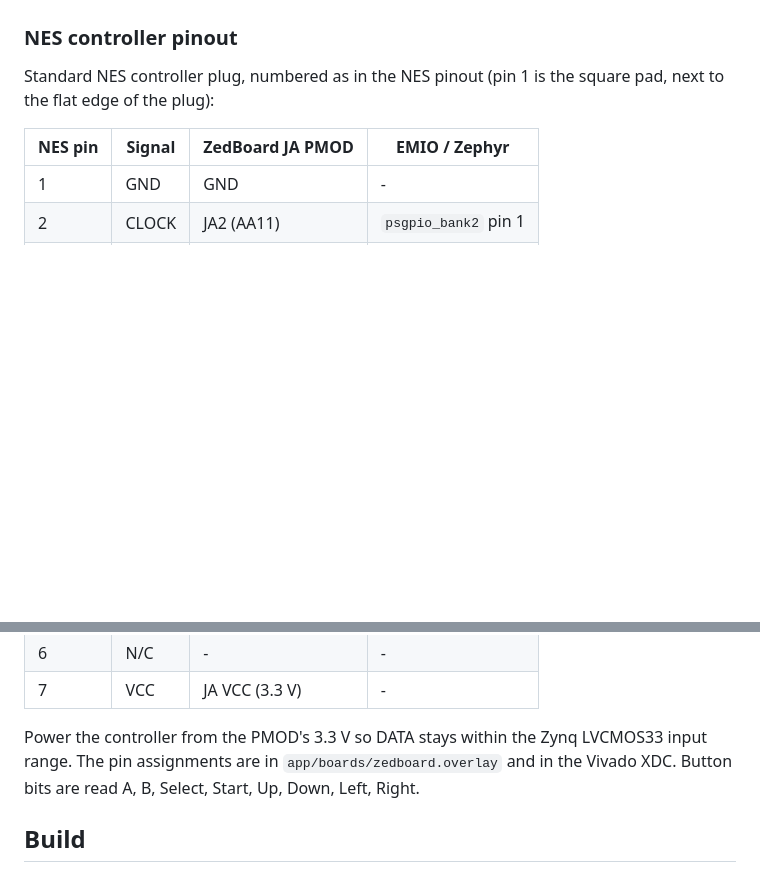
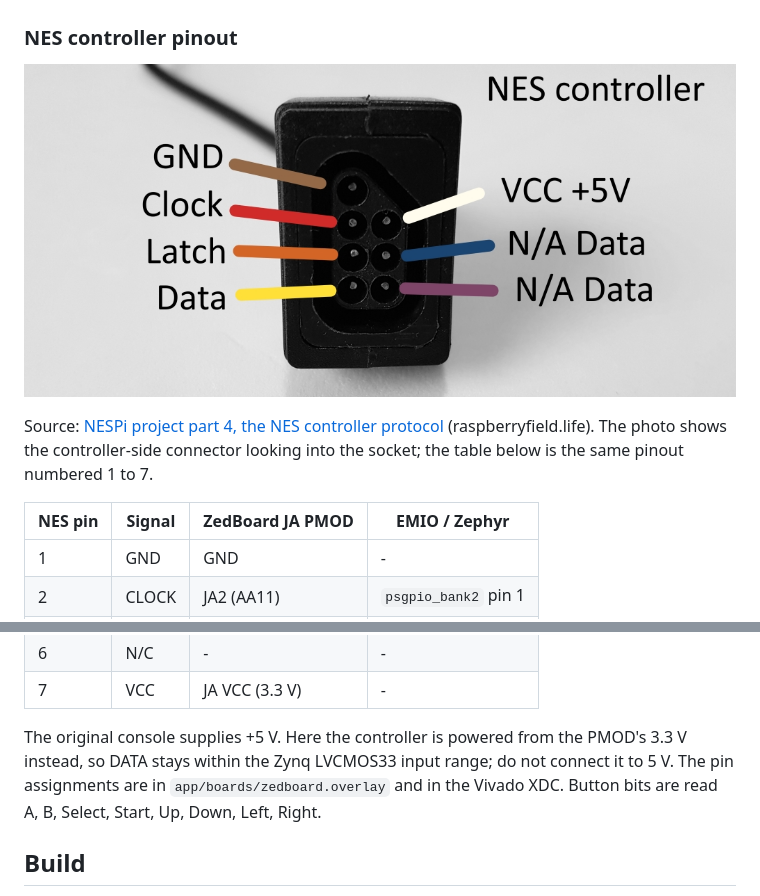
Before and after one commit to stolniceanuiustin/NesBoard_Zephyr, a Markdown page: README.md, 2 parts joined by grey strips. Drawn GitHub-style; pictures changed too: doc/NES_Controller_pinout.jpg (added); blank space fills up the shorter version.

Commit message:
README: add controller pinout image and source
Signed-off-by: Iustin Stolniceanu <iustin.stolniceanu@analog.com>

```diff
--- a/README.md
+++ b/README.md
@@ -61,8 +61,11 @@ west.yml              pins Zephyr (upstream main + PL310 support)
 
 ### NES controller pinout
 
-Standard NES controller plug, numbered as in the NES pinout (pin 1 is the
-square pad, next to the flat edge of the plug):
+![NES controller connector pinout](doc/NES_Controller_pinout.jpg)
+
+Source: [NESPi project part 4, the NES controller protocol](https://www.raspberryfield.life/2018/09/01/nespi-project-part-4-the-nes-controller-protocol/)
+(raspberryfield.life). The photo shows the controller-side connector
+looking into the socket; the table below is the same pinout numbered 1 to 7.
 
 | NES pin | Signal | ZedBoard JA PMOD | EMIO / Zephyr |
 |---------|--------|------------------|---------------|
@@ -74,8 +77,9 @@ square pad, next to the flat edge of the plug):
 | 6 | N/C | - | - |
 | 7 | VCC | JA VCC (3.3 V) | - |
 
-Power the controller from the PMOD's 3.3 V so DATA stays within the Zynq
-LVCMOS33 input range. The pin assignments are in
+The original console supplies +5 V. Here the controller is powered from the
+PMOD's 3.3 V instead, so DATA stays within the Zynq LVCMOS33 input range; do
+not connect it to 5 V. The pin assignments are in
 `app/boards/zedboard.overlay` and in the Vivado XDC. Button bits are read
 A, B, Select, Start, Up, Down, Left, Right.
 
```
